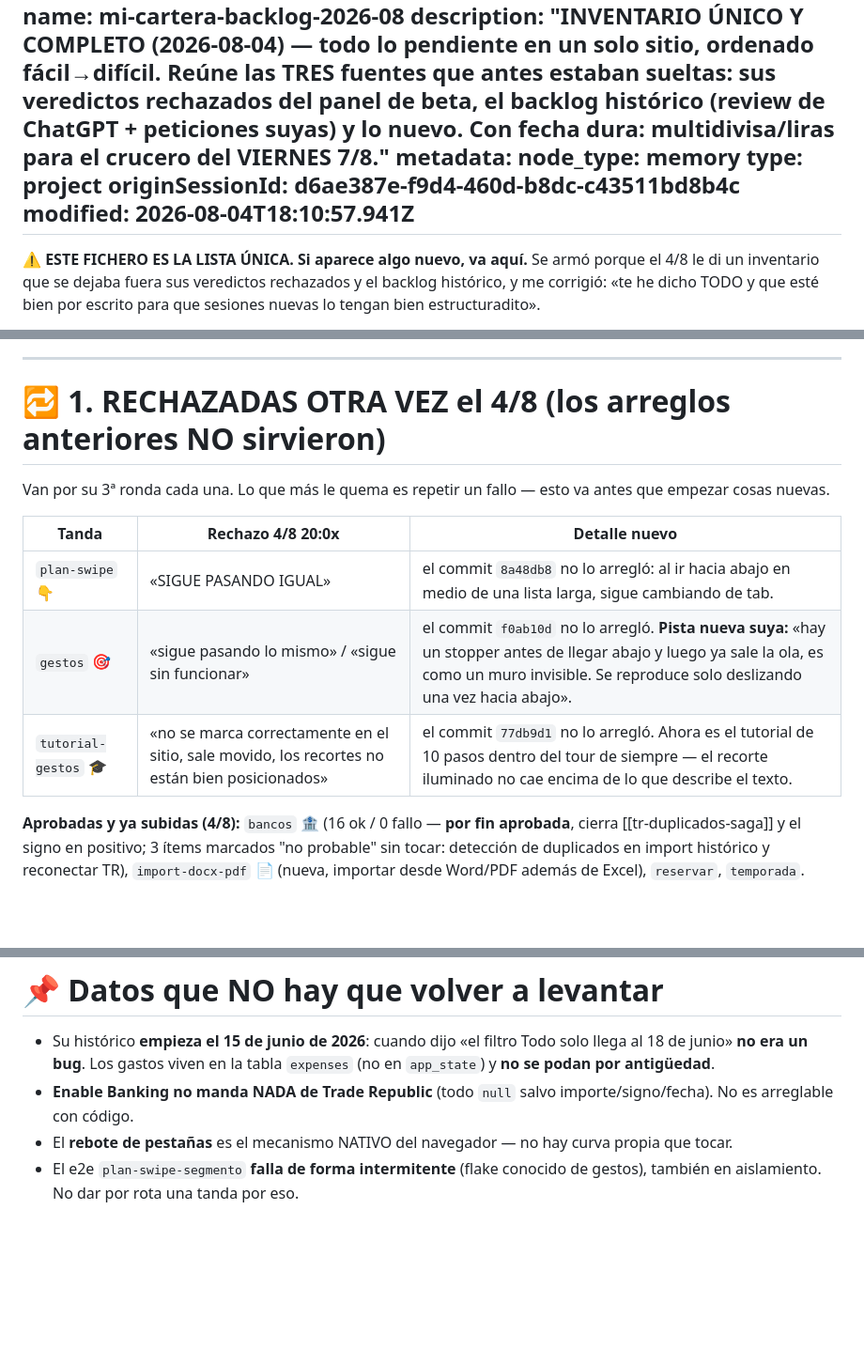
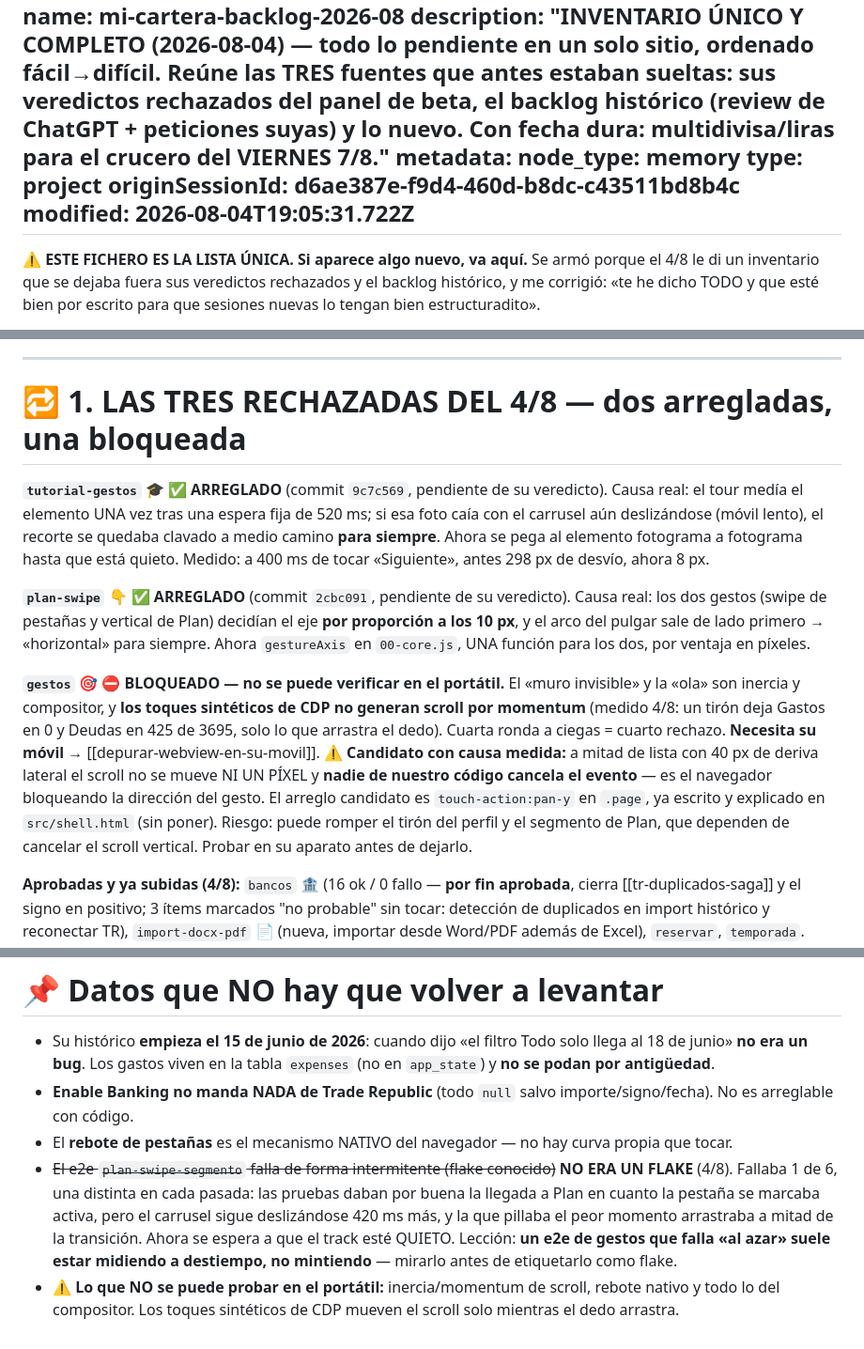
Before and after one commit to JuanjoAvila/Mi-Cartera, a Markdown page: docs/memoria/mi-cartera-backlog-2026-08.md, 3 parts joined by grey strips. Shown at 94% size. GitHub-like rendering; blank space fills up the shorter version.

Commit message:
docs(memoria): tutorial y plan-swipe cerrados con causa medida; gestos bloqueado por el entorno
Y se corrige un dato que era falso: el «flake conocido» de plan-swipe-segmento no era un flake,
eran las pruebas deslizando a mitad de la transición del carrusel.

Co-Authored-By: Claude Opus 5 <noreply@anthropic.com>

```diff
--- a/docs/memoria/mi-cartera-backlog-2026-08.md
+++ b/docs/memoria/mi-cartera-backlog-2026-08.md
@@ -9,7 +9,7 @@ metadata:
   node_type: memory
   type: project
   originSessionId: d6ae387e-f9d4-460d-b8dc-c43511bd8b4c
-  modified: 2026-08-04T18:10:57.941Z
+  modified: 2026-08-04T19:05:31.722Z
 ---
 
 **⚠ ESTE FICHERO ES LA LISTA ÚNICA. Si aparece algo nuevo, va aquí.** Se armó porque el 4/8 le di un
@@ -32,15 +32,28 @@ futuro» y **ahora tiene fecha**. Es lo único que se pierde si no llega a tiemp
 
 ---
 
-# 🔁 1. RECHAZADAS OTRA VEZ el 4/8 (los arreglos anteriores NO sirvieron)
-Van por su 3ª ronda cada una. Lo que más le quema es repetir un fallo — esto va antes que empezar
-cosas nuevas.
+# 🔁 1. LAS TRES RECHAZADAS DEL 4/8 — dos arregladas, una bloqueada
 
-| Tanda | Rechazo 4/8 20:0x | Detalle nuevo |
-|---|---|---|
-| `plan-swipe` 👇 | «SIGUE PASANDO IGUAL» | el commit `8a48db8` no lo arregló: al ir hacia abajo en medio de una lista larga, sigue cambiando de tab. |
-| `gestos` 🎯 | «sigue pasando lo mismo» / «sigue sin funcionar» | el commit `f0ab10d` no lo arregló. **Pista nueva suya:** «hay un stopper antes de llegar abajo y luego ya sale la ola, es como un muro invisible. Se reproduce solo deslizando una vez hacia abajo». |
-| `tutorial-gestos` 🎓 | «no se marca correctamente en el sitio, sale movido, los recortes no están bien posicionados» | el commit `77db9d1` no lo arregló. Ahora es el tutorial de 10 pasos dentro del tour de siempre — el recorte iluminado no cae encima de lo que describe el texto. |
+**`tutorial-gestos` 🎓 ✅ ARREGLADO** (commit `9c7c569`, pendiente de su veredicto). Causa real: el
+tour medía el elemento UNA vez tras una espera fija de 520 ms; si esa foto caía con el carrusel aún
+deslizándose (móvil lento), el recorte se quedaba clavado a medio camino **para siempre**. Ahora se
+pega al elemento fotograma a fotograma hasta que está quieto. Medido: a 400 ms de tocar «Siguiente»,
+antes 298 px de desvío, ahora 8 px.
+
+**`plan-swipe` 👇 ✅ ARREGLADO** (commit `2cbc091`, pendiente de su veredicto). Causa real: los dos
+gestos (swipe de pestañas y vertical de Plan) decidían el eje **por proporción a los 10 px**, y el
+arco del pulgar sale de lado primero → «horizontal» para siempre. Ahora `gestureAxis` en
+`00-core.js`, UNA función para los dos, por ventaja en píxeles.
+
+**`gestos` 🎯 ⛔ BLOQUEADO — no se puede verificar en el portátil.** El «muro invisible» y la «ola»
+son inercia y compositor, y **los toques sintéticos de CDP no generan scroll por momentum**
+(medido 4/8: un tirón deja Gastos en 0 y Deudas en 425 de 3695, solo lo que arrastra el dedo).
+Cuarta ronda a ciegas = cuarto rechazo. **Necesita su móvil** → [[depurar-webview-en-su-movil]].
+⚠ **Candidato con causa medida:** a mitad de lista con 40 px de deriva lateral el scroll no se mueve
+NI UN PÍXEL y **nadie de nuestro código cancela el evento** — es el navegador bloqueando la
+dirección del gesto. El arreglo candidato es `touch-action:pan-y` en `.page`, ya escrito y explicado
+en `src/shell.html` (sin poner). Riesgo: puede romper el tirón del perfil y el segmento de Plan, que
+dependen de cancelar el scroll vertical. Probar en su aparato antes de dejarlo.
 
 **Aprobadas y ya subidas (4/8):** `bancos` 🏦 (16 ok / 0 fallo — **por fin aprobada**, cierra
 [[tr-duplicados-saga]] y el signo en positivo; 3 ítems marcados "no probable" sin tocar: detección de
@@ -171,5 +184,11 @@ de cada «ya está», para no volver a proponerlo. Lo que falta de verdad:
 - **Enable Banking no manda NADA de Trade Republic** (todo `null` salvo importe/signo/fecha). No es
   arreglable con código.
 - El **rebote de pestañas** es el mecanismo NATIVO del navegador — no hay curva propia que tocar.
-- El e2e `plan-swipe-segmento` **falla de forma intermitente** (flake conocido de gestos), también en
-  aislamiento. No dar por rota una tanda por eso.
+- ~~El e2e `plan-swipe-segmento` falla de forma intermitente (flake conocido)~~ **NO ERA UN FLAKE**
+  (4/8). Fallaba 1 de 6, una distinta en cada pasada: las pruebas daban por buena la llegada a Plan
+  en cuanto la pestaña se marcaba activa, pero el carrusel sigue deslizándose 420 ms más, y la que
+  pillaba el peor momento arrastraba a mitad de la transición. Ahora se espera a que el track esté
+  QUIETO. Lección: **un e2e de gestos que falla «al azar» suele estar midiendo a destiempo, no
+  mintiendo** — mirarlo antes de etiquetarlo como flake.
+- ⚠ **Lo que NO se puede probar en el portátil:** inercia/momentum de scroll, rebote nativo y todo
+  lo del compositor. Los toques sintéticos de CDP mueven el scroll solo mientras el dedo arrastra.
```
